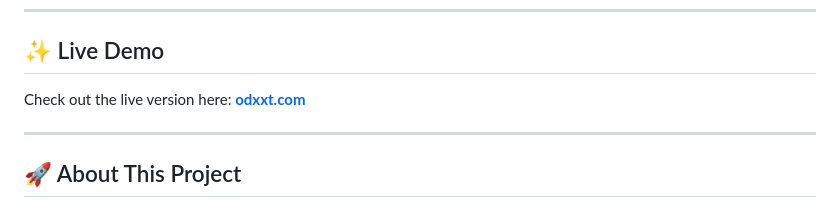
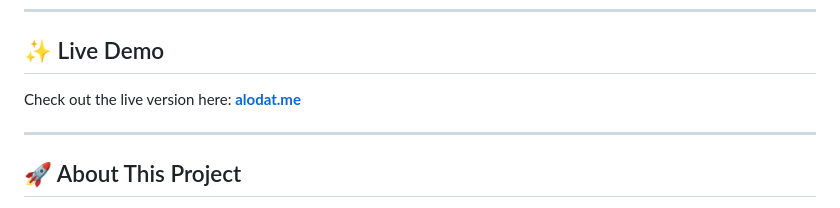
Before and after one commit to odxxt/security-website, a Markdown page: README.md, the part around the change. GitHub-like rendering.

```diff
--- a/README.md
+++ b/README.md
@@ -10,7 +10,7 @@ A unique, interactive portfolio website designed to showcase projects and skills
 
 ## ✨ Live Demo
 
-Check out the live version here: **[odxxt.com](https://odxxt.com/)**
+Check out the live version here: **[alodat.me](https://alodat.me/)**
 
 ---
 
```
